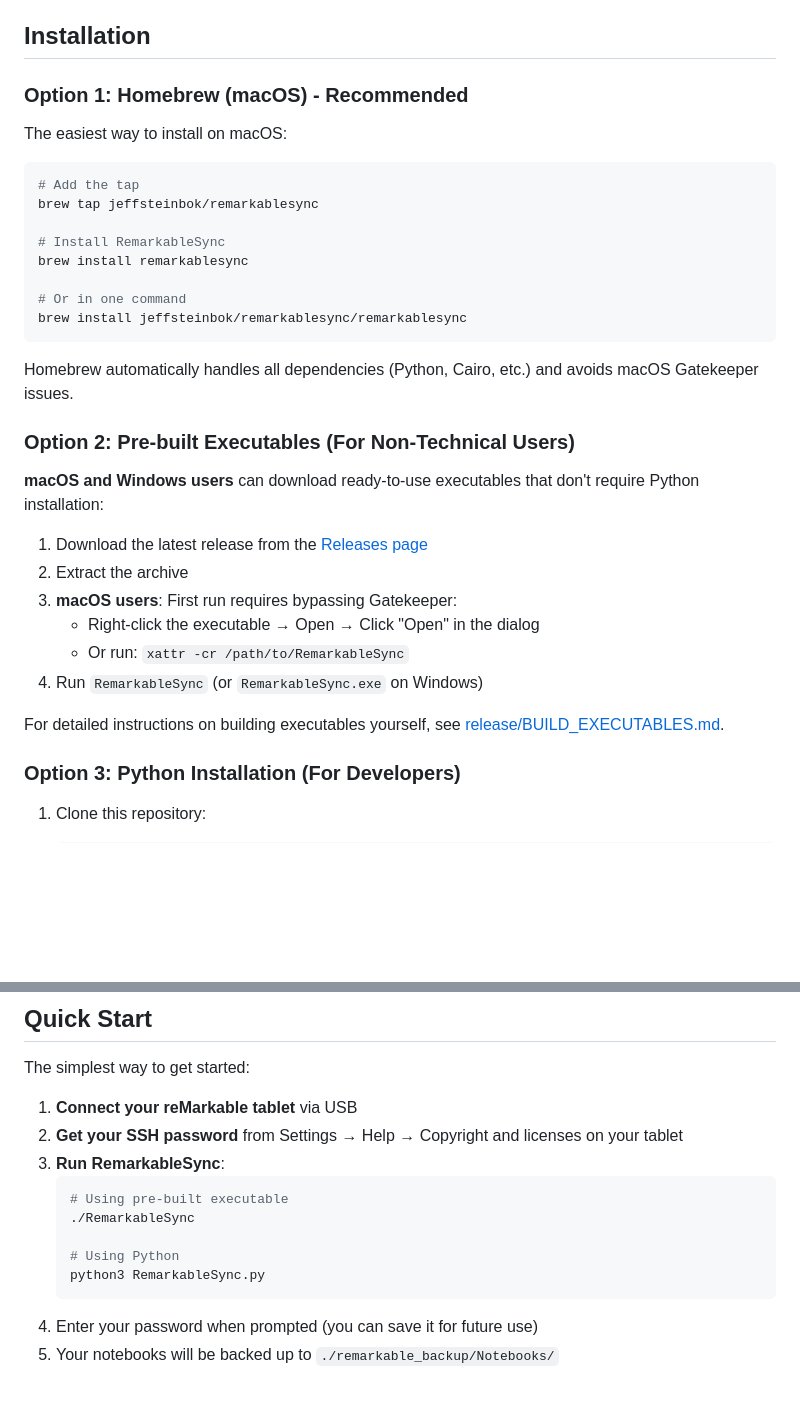
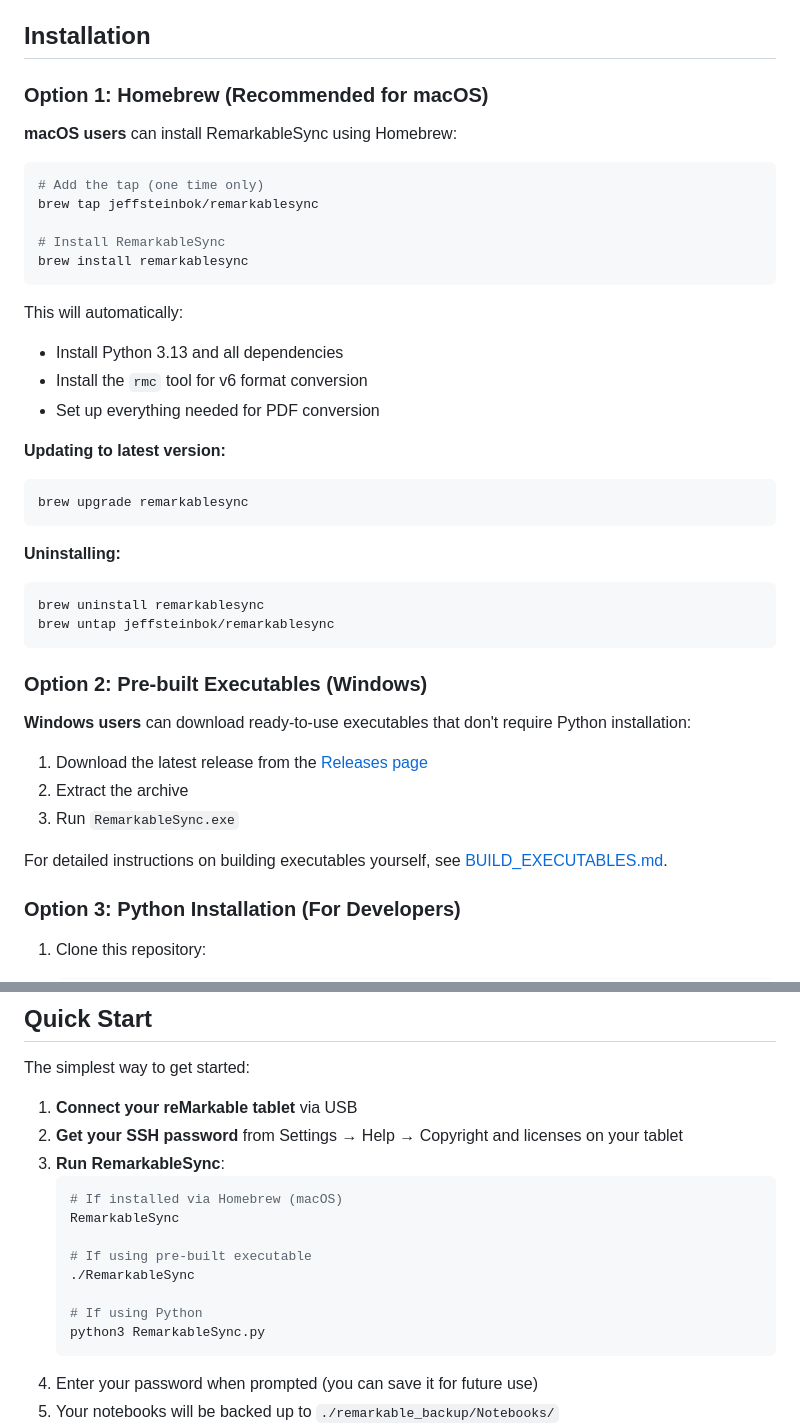
Before and after one commit to JeffSteinbok/RemarkableSync, a Markdown page: README.md, 2 parts joined by grey strips. Drawn GitHub-style; blank space fills up the shorter version.

Commit message:
docs: Make Homebrew the recommended installation method for macOS
- Add Homebrew as Option 1 with detailed installation instructions
- Include update and uninstall commands for Homebrew
- Update Quick Start to show Homebrew command first
- Update all usage examples to show Homebrew syntax
- Reorganize installation options to prioritize Homebrew on macOS

🤖 Generated with [Claude Code](https://claude.com/claude-code)

Co-Authored-By: Claude Sonnet 4.5 <noreply@anthropic.com>

````diff
--- a/README.md
+++ b/README.md
@@ -45,35 +45,43 @@ A comprehensive Python toolkit for backing up and converting reMarkable tablet n
 
 ## Installation
 
-### Option 1: Homebrew (macOS) - Recommended
+### Option 1: Homebrew (Recommended for macOS)
 
-The easiest way to install on macOS:
+**macOS users** can install RemarkableSync using Homebrew:
 
 ```bash
-# Add the tap
+# Add the tap (one time only)
 brew tap jeffsteinbok/remarkablesync
 
 # Install RemarkableSync
 brew install remarkablesync
-
-# Or in one command
-brew install jeffsteinbok/remarkablesync/remarkablesync
 ```
 
-Homebrew automatically handles all dependencies (Python, Cairo, etc.) and avoids macOS Gatekeeper issues.
+This will automatically:
+- Install Python 3.13 and all dependencies
+- Install the `rmc` tool for v6 format conversion
+- Set up everything needed for PDF conversion
 
-### Option 2: Pre-built Executables (For Non-Technical Users)
+**Updating to latest version:**
+```bash
+brew upgrade remarkablesync
+```
 
-**macOS and Windows users** can download ready-to-use executables that don't require Python installation:
+**Uninstalling:**
+```bash
+brew uninstall remarkablesync
+brew untap jeffsteinbok/remarkablesync
+```
+
+### Option 2: Pre-built Executables (Windows)
+
+**Windows users** can download ready-to-use executables that don't require Python installation:
 
 1. Download the latest release from the [Releases page](https://github.com/JeffSteinbok/RemarkableSync/releases)
 2. Extract the archive
-3. **macOS users**: First run requires bypassing Gatekeeper:
-   - Right-click the executable → Open → Click "Open" in the dialog
-   - Or run: `xattr -cr /path/to/RemarkableSync`
-4. Run `RemarkableSync` (or `RemarkableSync.exe` on Windows)
+3. Run `RemarkableSync.exe`
 
-For detailed instructions on building executables yourself, see [release/BUILD_EXECUTABLES.md](release/BUILD_EXECUTABLES.md).
+For detailed instructions on building executables yourself, see [BUILD_EXECUTABLES.md](BUILD_EXECUTABLES.md).
 
 ### Option 3: Python Installation (For Developers)
 
@@ -96,10 +104,13 @@ The simplest way to get started:
 2. **Get your SSH password** from Settings → Help → Copyright and licenses on your tablet
 3. **Run RemarkableSync**:
    ```bash
-   # Using pre-built executable
+   # If installed via Homebrew (macOS)
+   RemarkableSync
+
+   # If using pre-built executable
    ./RemarkableSync
 
-   # Using Python
+   # If using Python
    python3 RemarkableSync.py
    ```
 4. Enter your password when prompted (you can save it for future use)
````
Also changed, not shown: other parts of README.md (+19 -8 lines).
